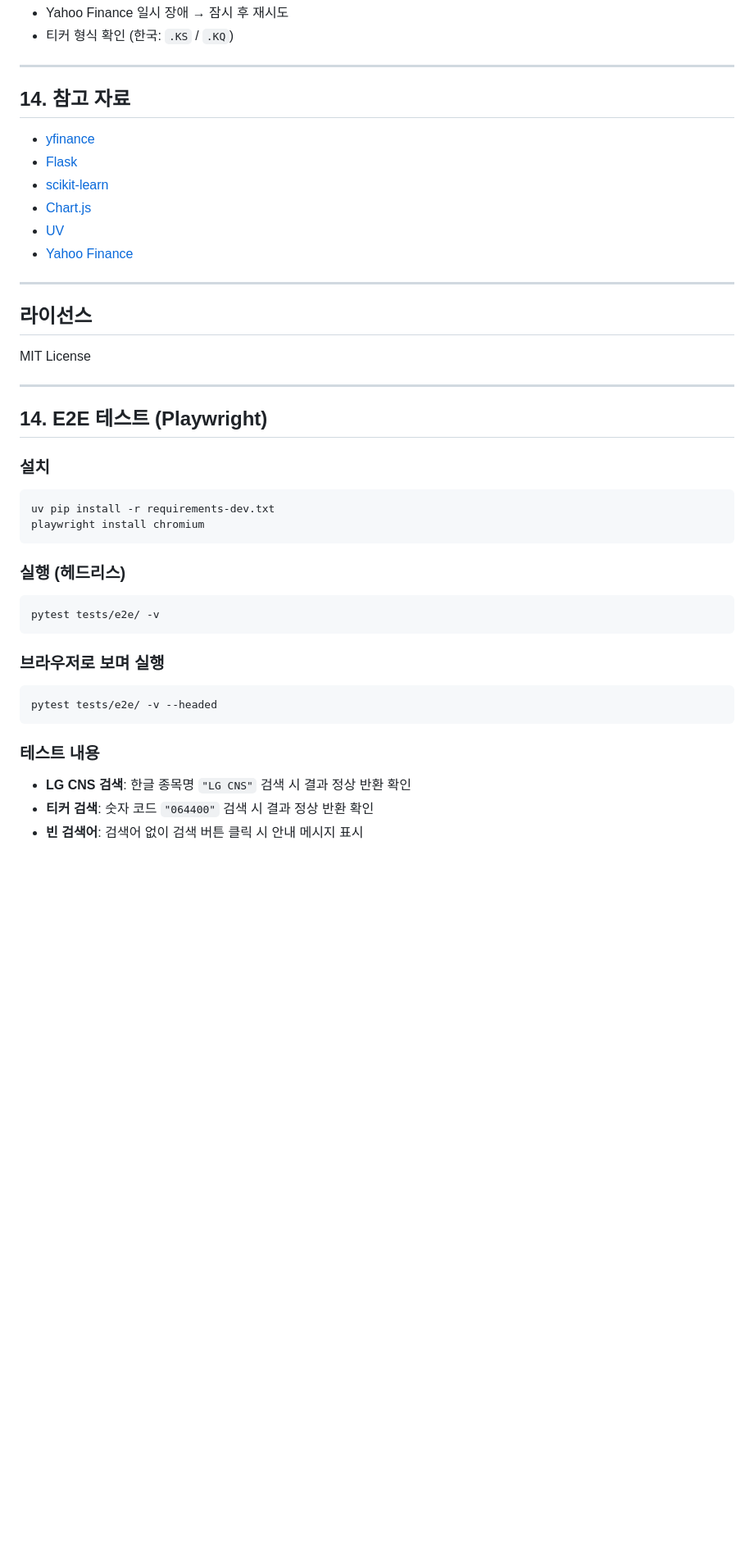
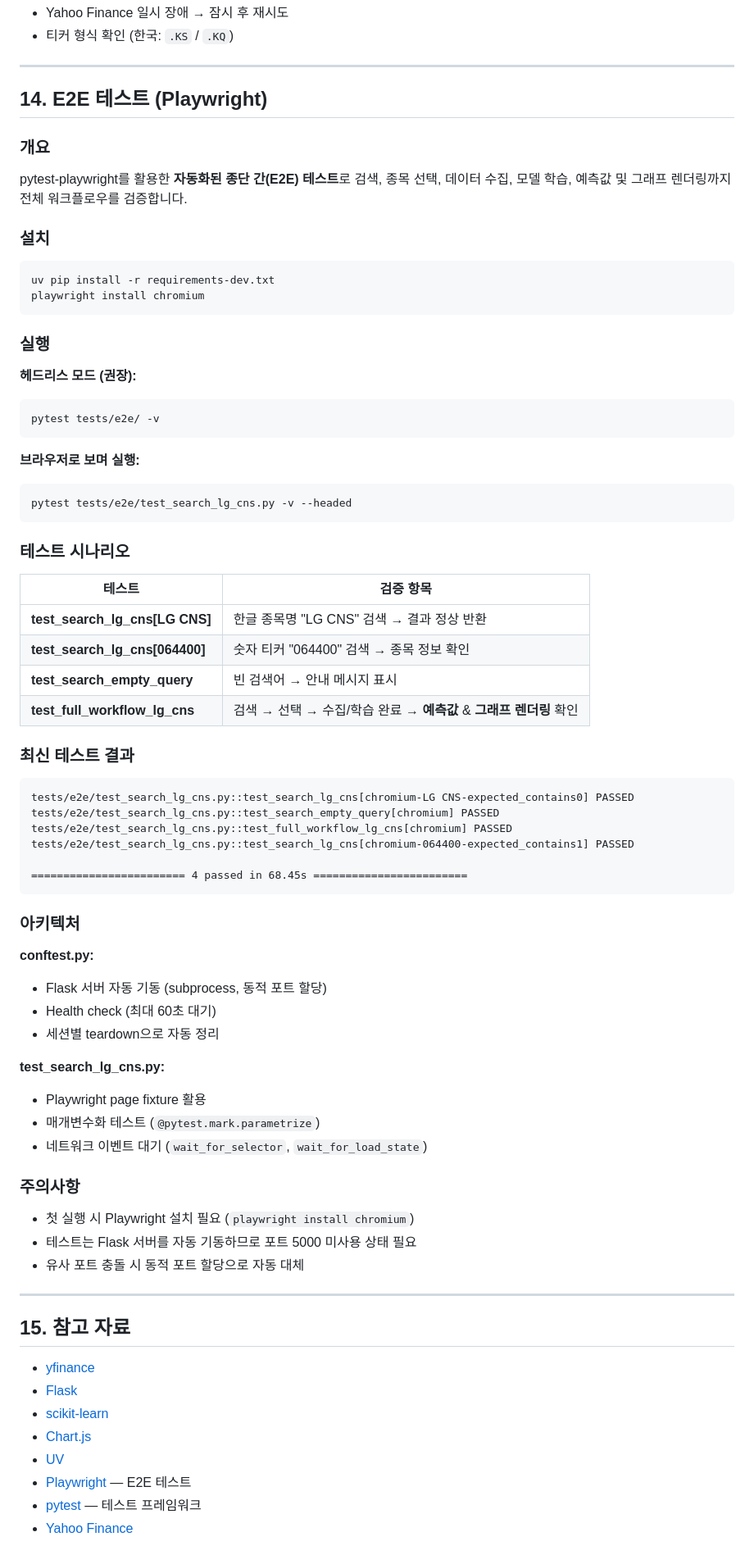
Before and after one commit to hsh92/predict_stock, a Markdown page: README.md, the part around one of its changes. Shown at 82% size. Rendered like a GitHub page; blank space fills up the shorter version.

Commit message:
docs: update README with comprehensive E2E test documentation and project structure
Co-authored-by: Cursor <cursoragent@cursor.com>

````diff
--- a/README.md
+++ b/README.md
@@ -415,24 +425,11 @@ python app.py
 
 ---
 
-## 14. 참고 자료
+## 14. E2E 테스트 (Playwright)
 
-- [yfinance](https://github.com/ranaroussi/yfinance)
-- [Flask](https://flask.palletsprojects.com/)
-- [scikit-learn](https://scikit-learn.org/)
-- [Chart.js](https://www.chartjs.org/)
-- [UV](https://docs.astral.sh/uv/)
-- [Yahoo Finance](https://finance.yahoo.com)
+### 개요
 
----
-
-## 라이선스
-
-MIT License
-
----
-
-## 14. E2E 테스트 (Playwright)
+pytest-playwright를 활용한 **자동화된 종단 간(E2E) 테스트**로 검색, 종목 선택, 데이터 수집, 모델 학습, 예측값 및 그래프 렌더링까지 전체 워크플로우를 검증합니다.
 
 ### 설치
 
@@ -441,20 +438,68 @@ uv pip install -r requirements-dev.txt
 playwright install chromium
 ```
 
-### 실행 (헤드리스)
+### 실행
+
+**헤드리스 모드 (권장):**
 
 ```powershell
 pytest tests/e2e/ -v
 ```
 
-### 브라우저로 보며 실행
+**브라우저로 보며 실행:**
 
 ```powershell
-pytest tests/e2e/ -v --headed
+pytest tests/e2e/test_search_lg_cns.py -v --headed
 ```
 
-### 테스트 내용
+### 테스트 시나리오
 
-- **LG CNS 검색**: 한글 종목명 `"LG CNS"` 검색 시 결과 정상 반환 확인
-- **티커 검색**: 숫자 코드 `"064400"` 검색 시 결과 정상 반환 확인
-- **빈 검색어**: 검색어 없이 검색 버튼 클릭 시 안내 메시지 표시
+| 테스트 | 검증 항목 |
+|--------|----------|
+| **test_search_lg_cns[LG CNS]** | 한글 종목명 "LG CNS" 검색 → 결과 정상 반환 |
+| **test_search_lg_cns[064400]** | 숫자 티커 "064400" 검색 → 종목 정보 확인 |
+| **test_search_empty_query** | 빈 검색어 → 안내 메시지 표시 |
+| **test_full_workflow_lg_cns** | 검색 → 선택 → 수집/학습 완료 → **예측값** & **그래프 렌더링** 확인 |
+
+### 최신 테스트 결과
+
+```
+tests/e2e/test_search_lg_cns.py::test_search_lg_cns[chromium-LG CNS-expected_contains0] PASSED
+tests/e2e/test_search_lg_cns.py::test_search_empty_query[chromium] PASSED
+tests/e2e/test_search_lg_cns.py::test_full_workflow_lg_cns[chromium] PASSED
+tests/e2e/test_search_lg_cns.py::test_search_lg_cns[chromium-064400-expected_contains1] PASSED
+
+======================== 4 passed in 68.45s ========================
+```
+
+### 아키텍처
+
+**conftest.py:**
+- Flask 서버 자동 기동 (subprocess, 동적 포트 할당)
+- Health check (최대 60초 대기)
+- 세션별 teardown으로 자동 정리
+
+**test_search_lg_cns.py:**
+- Playwright page fixture 활용
+- 매개변수화 테스트 (`@pytest.mark.parametrize`)
+- 네트워크 이벤트 대기 (`wait_for_selector`, `wait_for_load_state`)
+
+### 주의사항
+
+- 첫 실행 시 Playwright 설치 필요 (`playwright install chromium`)
+- 테스트는 Flask 서버를 자동 기동하므로 포트 5000 미사용 상태 필요
+- 유사 포트 충돌 시 동적 포트 할당으로 자동 대체
+
+---
+
+## 15. 참고 자료
+
+- [yfinance](https://github.com/ranaroussi/yfinance)
+- [Flask](https://flask.palletsprojects.com/)
+- [scikit-learn](https://scikit-learn.org/)
+- [Chart.js](https://www.chartjs.org/)
+- [UV](https://docs.astral.sh/uv/)
+- [Playwright](https://playwright.dev/python/) — E2E 테스트
+- [pytest](https://docs.pytest.org/) — 테스트 프레임워크
+- [Yahoo Finance](https://finance.yahoo.com)
+
````
Also changed, not shown: other parts of README.md (+18 -3 lines).
